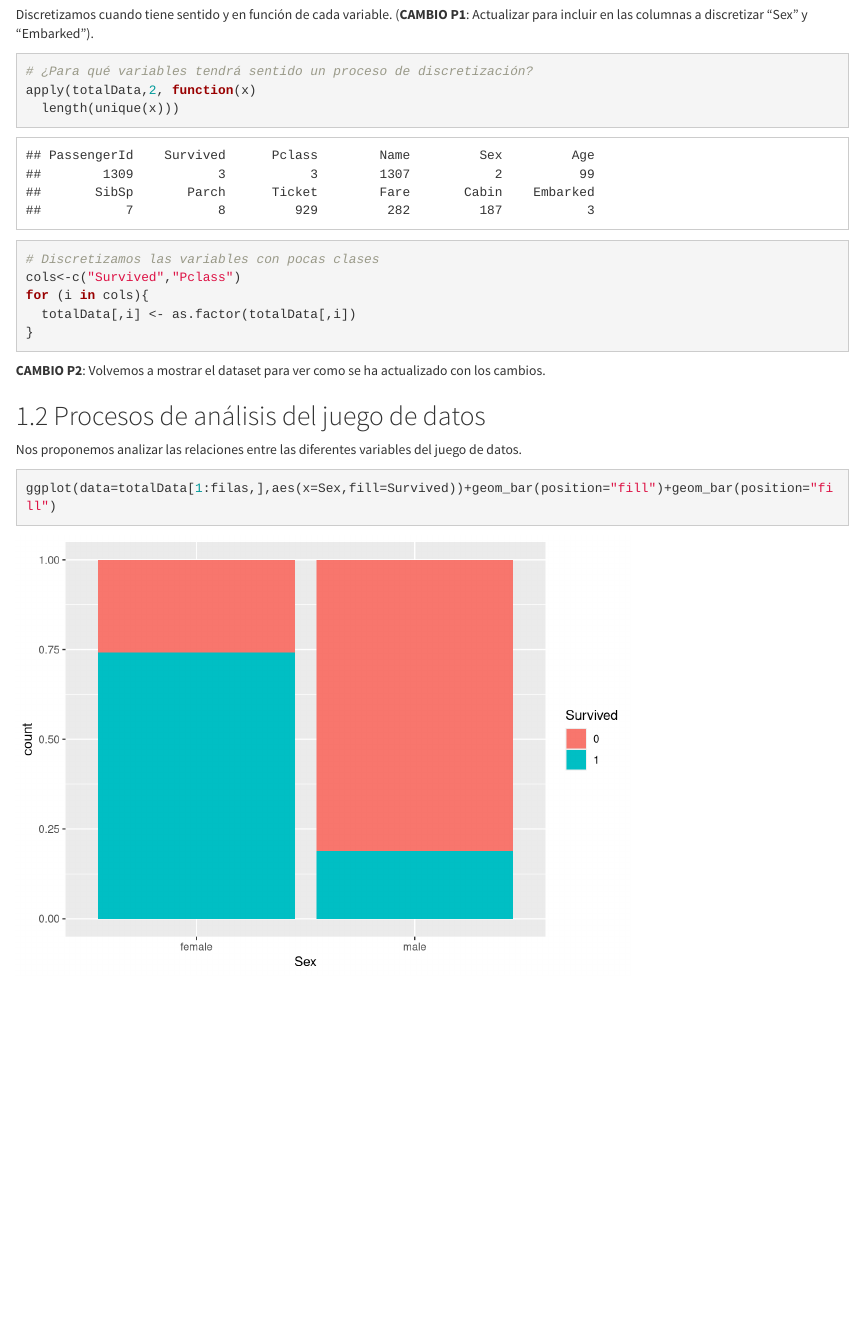
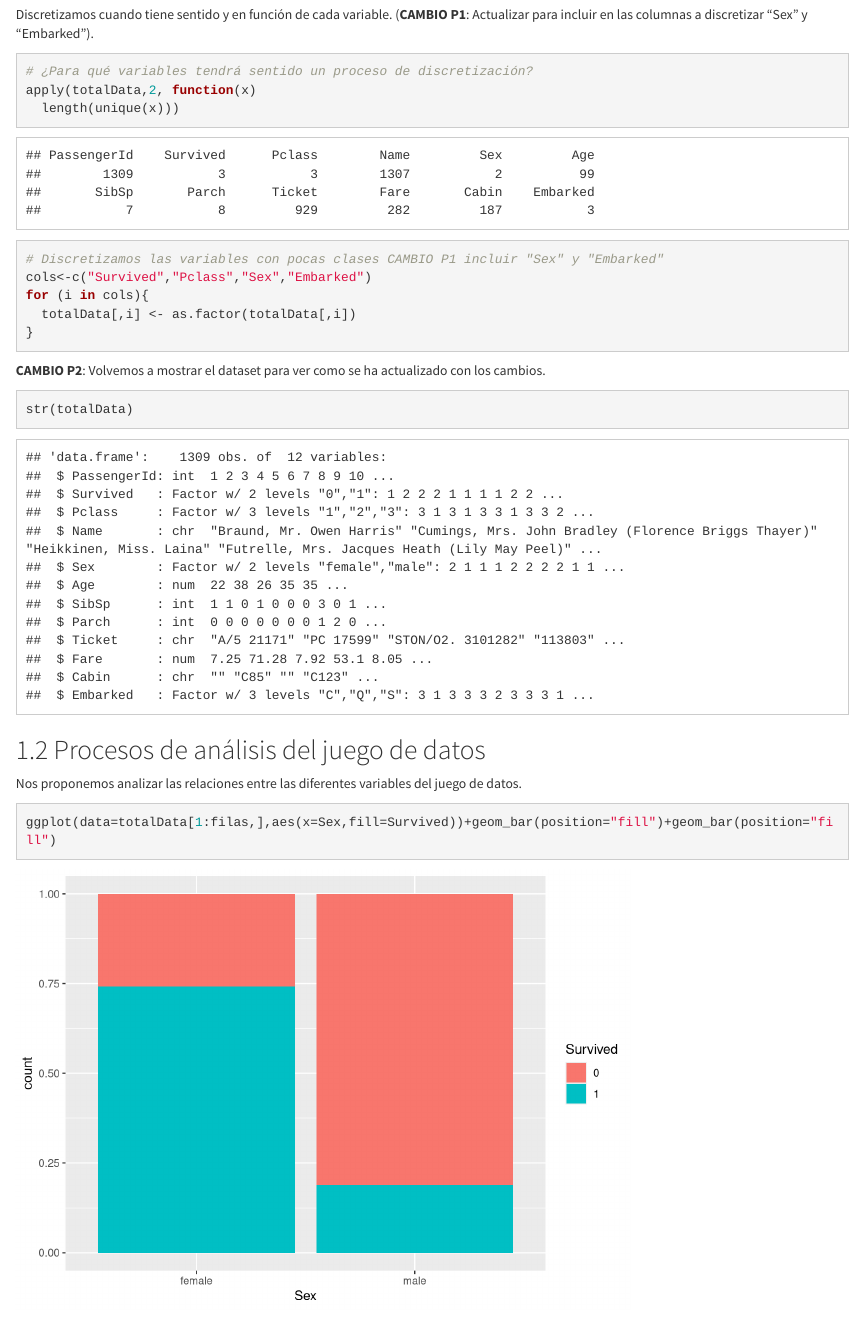
Before and after one commit to Akinorev/dataScienceGitR2, an R Markdown document (titanic_eda.Rmd): the page in a window 1100 px wide, from 1630 px down. Rendered offline with R 4.5, knitr and Pandoc, with nearby package versions; some code elsewhere in the file could not run offline.

Commit message:
Added cambio p1 and p2

````diff
--- a/titanic_eda.Rmd
+++ b/titanic_eda.Rmd
@@ -71,8 +71,8 @@ Discretizamos cuando tiene sentido y en función de cada variable. (**CAMBIO P1*
 apply(totalData,2, function(x)
   length(unique(x)))
 
-# Discretizamos las variables con pocas clases
-cols<-c("Survived","Pclass")
+# Discretizamos las variables con pocas clases CAMBIO P1 incluir "Sex" y "Embarked"
+cols<-c("Survived","Pclass","Sex","Embarked")
 for (i in cols){
   totalData[,i] <- as.factor(totalData[,i])
 }
@@ -80,7 +80,7 @@ for (i in cols){
 
 **CAMBIO P2**: Volvemos a mostrar el dataset para ver como se ha actualizado con los cambios.
 ```{r echo=TRUE, message=FALSE, warning=FALSE}
-
+str(totalData)
 ```
 
 
````
